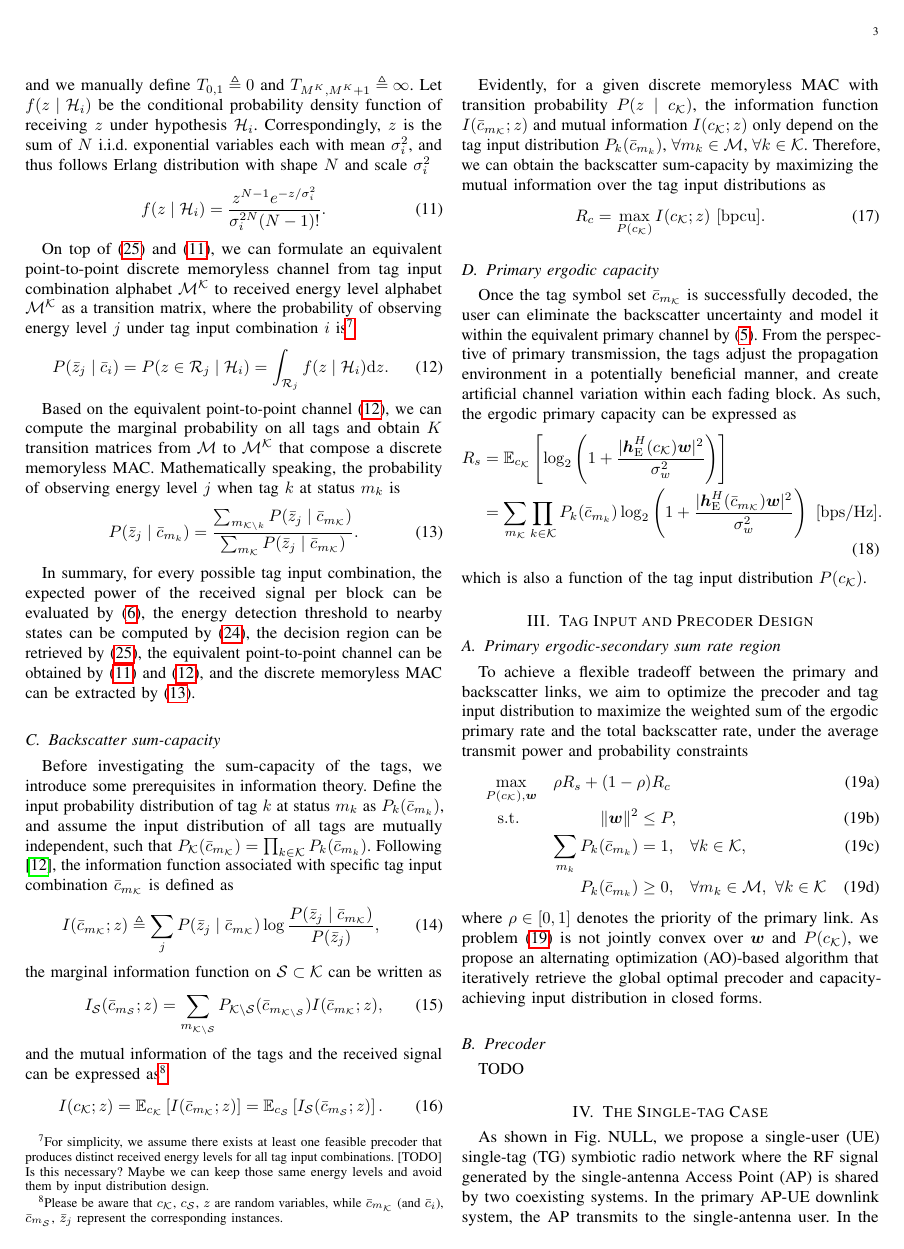
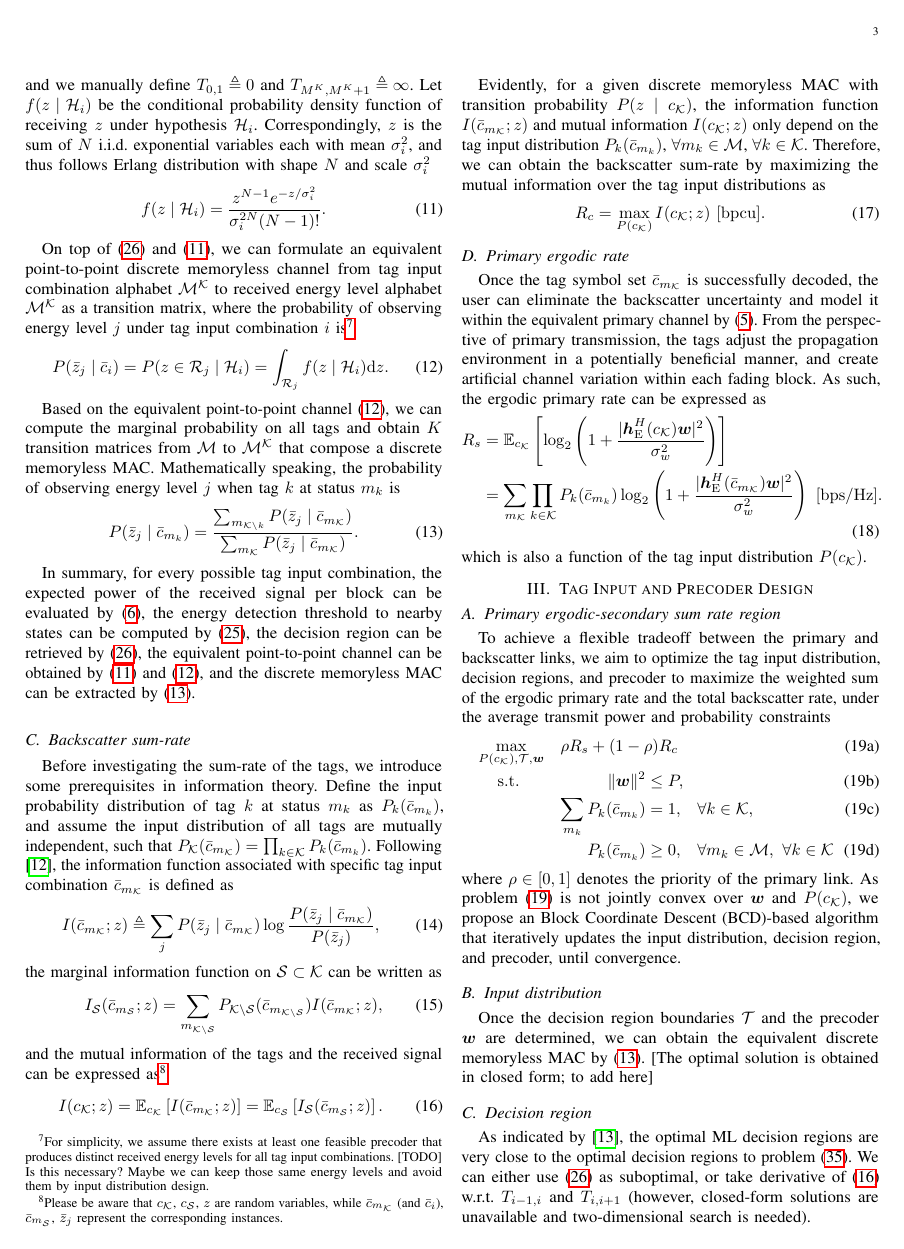
Before and after one commit to snowztail/riscatter-unifying-backscatter-communication-and-reconfigurable-intelligent-surface, a LaTeX paper (main.tex): page 3 of 7. Compiled offline with pdfLaTeX.

Commit message:
:seedling: Log ideas on decision regions and precoder design

```diff
--- a/main.tex
+++ b/main.tex
@@ -249,8 +249,8 @@
 			In summary, for every possible tag input combination, the expected power of the received signal per block can be evaluated by \eqref{eq:receive_variance}, the energy detection threshold to nearby states can be computed by \eqref{eq:detection_threshold}, the decision region can be retrieved by \eqref{eq:decision_region}, the equivalent point-to-point channel can be obtained by \eqref{eq:energy_distribution} and \eqref{eq:point_to_point_channel}, and the discrete memoryless MAC can be extracted by \eqref{eq:mac}.
 		\end{subsection}
 
-		\begin{subsection}{Backscatter sum-capacity}
-			Before investigating the sum-capacity of the tags, we introduce some prerequisites in information theory. Define the input probability distribution of tag $k$ at status $m_k$ as $P_k(\bar{c}_{m_k})$, and assume the input distribution of all tags are mutually independent, such that $P_{\mathcal{K}}(\bar{c}_{m_{\mathcal{K}}}) = \prod_{k \in \mathcal{K}} P_k(\bar{c}_{m_k})$. Following \cite{Rezaeian2004}, the information function associated with specific tag input combination $\bar{c}_{m_{\mathcal{K}}}$ is defined as
+		\begin{subsection}{Backscatter sum-rate}
+			Before investigating the sum-rate of the tags, we introduce some prerequisites in information theory. Define the input probability distribution of tag $k$ at status $m_k$ as $P_k(\bar{c}_{m_k})$, and assume the input distribution of all tags are mutually independent, such that $P_{\mathcal{K}}(\bar{c}_{m_{\mathcal{K}}}) = \prod_{k \in \mathcal{K}} P_k(\bar{c}_{m_k})$. Following \cite{Rezaeian2004}, the information function associated with specific tag input combination $\bar{c}_{m_{\mathcal{K}}}$ is defined as
 			\begin{equation}
 				I(\bar{c}_{m_{\mathcal{K}}} ; z) \triangleq \sum_j P(\bar{z}_j \mid \bar{c}_{m_{\mathcal{K}}}) \log \frac{P(\bar{z}_j \mid \bar{c}_{m_{\mathcal{K}}})}{P(\bar{z}_j)},
 				\label{eq:information_function}
@@ -263,21 +263,23 @@
 			and the mutual information of the tags and the received signal can be expressed as\footnote{Please be aware that $c_{\mathcal{K}}$, $c_{\mathcal{S}}$, $z$ are random variables, while $\bar{c}_{m_{\mathcal{K}}}$ (and $\bar{c}_i$), $\bar{c}_{m_{\mathcal{S}}}$, $\bar{z}_j$ represent the corresponding instances.}
 			\begin{equation}
 				I(c_{\mathcal{K}} ; z) = \mathbb{E}_{c_{\mathcal{K}}} \left[I(\bar{c}_{m_{\mathcal{K}}} ; z)\right] = \mathbb{E}_{c_{\mathcal{S}}} \left[I_{\mathcal{S}}(\bar{c}_{m_{\mathcal{S}}} ; z)\right].
+				\label{eq:mutual_information}
 			\end{equation}
 
-			Evidently, for a given discrete memoryless MAC with transition probability $P(z \mid c_{\mathcal{K}})$, the information function $I(\bar{c}_{m_{\mathcal{K}}} ; z)$ and mutual information $I(c_{\mathcal{K}} ; z)$ only depend on the tag input distribution $P_k(\bar{c}_{m_k})$, $\forall m_k \in \mathcal{M}$, $\forall k \in \mathcal{K}$. Therefore, we can obtain the backscatter sum-capacity by maximizing the mutual information over the tag input distributions as
+			Evidently, for a given discrete memoryless MAC with transition probability $P(z \mid c_{\mathcal{K}})$, the information function $I(\bar{c}_{m_{\mathcal{K}}} ; z)$ and mutual information $I(c_{\mathcal{K}} ; z)$ only depend on the tag input distribution $P_k(\bar{c}_{m_k})$, $\forall m_k \in \mathcal{M}$, $\forall k \in \mathcal{K}$. Therefore, we can obtain the backscatter sum-rate by maximizing the mutual information over the tag input distributions as
 			\begin{equation}
 				R_c = \max_{P(c_{\mathcal{K}})} I(c_{\mathcal{K}} ; z) \ [\si{bpcu}].
+				\label{eq:backscatter_sum_rate}
 			\end{equation}
 		\end{subsection}
 
-		\begin{subsection}{Primary ergodic capacity}
-			Once the tag symbol set $\bar{c}_{m_{\mathcal{K}}}$ is successfully decoded, the user can eliminate the backscatter uncertainty and model it within the equivalent primary channel by \eqref{eq:equivalent_primary_channel}. From the perspective of primary transmission, the tags adjust the propagation environment in a potentially beneficial manner, and create artificial channel variation within each fading block. As such, the ergodic primary capacity can be expressed as
+		\begin{subsection}{Primary ergodic rate}
+			Once the tag symbol set $\bar{c}_{m_{\mathcal{K}}}$ is successfully decoded, the user can eliminate the backscatter uncertainty and model it within the equivalent primary channel by \eqref{eq:equivalent_primary_channel}. From the perspective of primary transmission, the tags adjust the propagation environment in a potentially beneficial manner, and create artificial channel variation within each fading block. As such, the ergodic primary rate can be expressed as
 			\begin{align}
 				R_s
 				& = \mathbb{E}_{c_{\mathcal{K}}} \left[\log_2 \left(1 + \frac{\lvert \boldsymbol{h}_{\mathrm{E}}^H(c_{\mathcal{K}}) \boldsymbol{w} \rvert^2}{\sigma_w^2}\right)\right]\nonumber\\
 				& = \sum_{m_{\mathcal{K}}} \prod_{k \in \mathcal{K}} P_k(\bar{c}_{m_k}) \log_2 \left(1 + \frac{\lvert \boldsymbol{h}_{\mathrm{E}}^H(\bar{c}_{m_{\mathcal{K}}}) \boldsymbol{w} \rvert^2}{\sigma_w^2}\right) \ [\si{bps/Hz}].
-				\label{eq:primary_rate}
+				\label{eq:primary_ergodic_rate}
 			\end{align}
 			which is also a function of the tag input distribution $P(c_{\mathcal{K}})$.
 		\end{subsection}
@@ -285,15 +287,24 @@
 
 	\begin{section}{Tag Input and Precoder Design}
 		\begin{subsection}{Primary ergodic-secondary sum rate region}
-			To achieve a flexible tradeoff between the primary and backscatter links, we aim to optimize the precoder and tag input distribution to maximize the weighted sum of the ergodic primary rate and the total backscatter rate, under the average transmit power and probability constraints
+			To achieve a flexible tradeoff between the primary and backscatter links, we aim to optimize the tag input distribution, decision regions, and precoder to maximize the weighted sum of the ergodic primary rate and the total backscatter rate, under the average transmit power and probability constraints
 			\begin{maxi!}
-				{\scriptstyle{{P(c_{\mathcal{K}})},{\boldsymbol{w}}}}{\rho R_s + (1 - \rho) R_c}{\label{op:rate_region}}{\label{ob:weighted_sum_rate}}
+				{\scriptstyle{P(c_{\mathcal{K}}),\mathcal{T},\boldsymbol{w}}}{\rho R_s + (1 - \rho) R_c}{\label{op:rate_region}}{\label{ob:weighted_sum_rate}}
 				\addConstraint{\lVert \boldsymbol{w} \rVert^2}{\le P\label{co:average_transmit_power}}
 				\addConstraint{\sum_{m_k} P_k(\bar{c}_{m_k})}{=1,\quad\label{co:sum_probability}}{\forall k \in \mathcal{K}}
 				\addConstraint{P_k(\bar{c}_{m_k})}{\ge 0,\quad\label{co:nonnegative_probability}}{\forall m_k \in \mathcal{M}, \ \forall k \in \mathcal{K}}
 			\end{maxi!}
-			where $\rho \in [0,1]$ denotes the priority of the primary link. As problem \eqref{op:rate_region} is not jointly convex over $\boldsymbol{w}$ and $P(c_{\mathcal{K}})$, we propose an alternating optimization (AO)-based algorithm that iteratively retrieve the global optimal precoder and capacity-achieving input distribution in closed forms.
+			where $\rho \in [0,1]$ denotes the priority of the primary link. As problem \eqref{op:rate_region} is not jointly convex over $\boldsymbol{w}$ and $P(c_{\mathcal{K}})$, we propose an Block Coordinate Descent (BCD)-based algorithm that iteratively updates the input distribution, decision region, and precoder, until convergence.
+		\end{subsection}
+
+		\begin{subsection}{Input distribution}
+			Once the decision region boundaries $\mathcal{T}$ and the precoder $\boldsymbol{w}$ are determined, we can obtain the equivalent discrete memoryless MAC by \eqref{eq:mac}. [The optimal solution is obtained in closed form; to add here]
+		\end{subsection}
+
+		\begin{subsection}{Decision region}
+			As indicated by \cite{Qian2019b}, the optimal ML decision regions are very close to the optimal decision regions to problem \eqref{op:weighted_sum_rate}. We can either use \eqref{eq:decision_region} as suboptimal, or take derivative of \eqref{eq:mutual_information} w.r.t. $T_{i-1,i}$ and $T_{i,i+1}$ (however, closed-form solutions are unavailable and two-dimensional search is needed).
 		\end{subsection}
 
 		\begin{subsection}{Precoder}
-			TODO
+			Interestingly, we can design precoder to adjust the expectation of the received power \eqref{eq:receive_variance} at each tag input combination, which can avoid the detection blind spots in \cite{Qian2019} and further boost the weighted sum-rate. However, the problem is highly non-convex -- the information function associated with input combination status $i$ is
+			\begin{align}
```
Also changed, not shown: main.pdf, main.tex (8 more changed lines).
